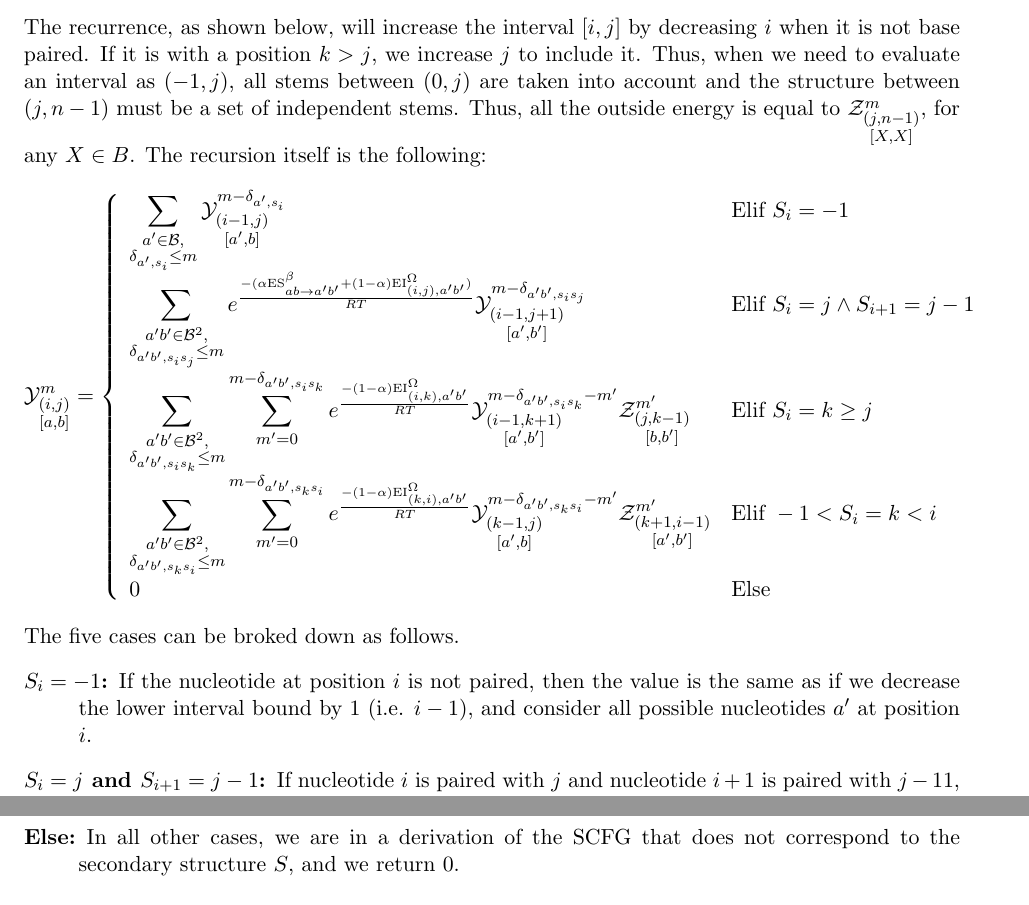
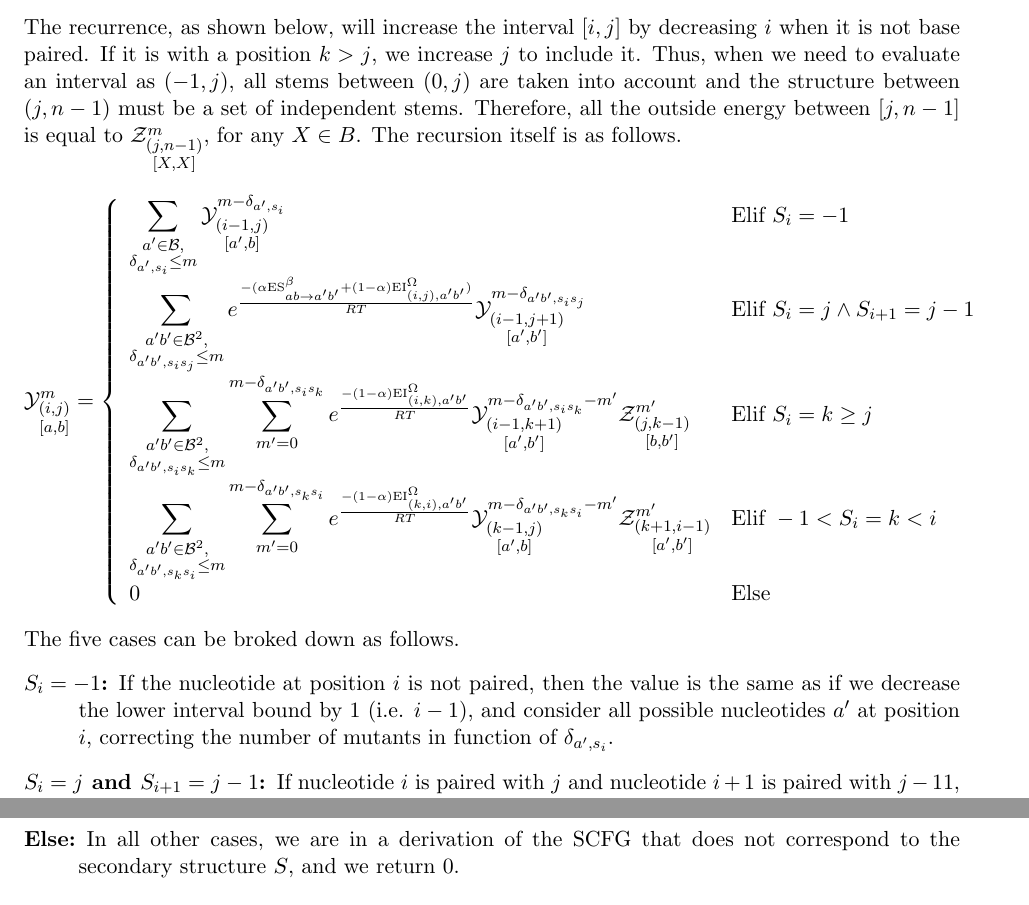
Before and after one commit to McGill-CSB/RNApyro, a LaTeX paper (Recomb/main_RECOMB.tex, which reads Recomb/methods_RECOMB.tex): two parts of pages 4 and 5 of 7, joined at a grey line, cut so that both start at the same text. Compiled offline with pdfLaTeX.

Commit message:
method inside/outside

```diff
--- a/Recomb/methods_RECOMB.tex
+++ b/Recomb/methods_RECOMB.tex
@@ -153,8 +153,9 @@ The recurrence, as shown below, will increase the interval $[i,j]$ by decreasing
 it is not base paired. If it is with a position $k>j$, we increase $j$ to include it.
  Thus, when we need
 to evaluate an interval as $(-1,j)$, all stems between $(0,j)$ are taken into account and the
-structure between $(j,n-1)$ must be a set of independent stems. Thus, all the outside energy is
-equal to $\Z{j,n-1}{m}{X,X}$, for any $X\in B$. The recursion itself is the following:
+structure between $(j,n-1)$ must be a set of independent stems. Therefore,
+ all the outside energy between $[j,n-1]$ is
+equal to $\Z{j,n-1}{m}{X,X}$, for any $X\in B$. The recursion itself is as follows.
 $$
 	\Y{i,j}{m}{a,b} = \left\{
   \begin{array}{ll}
@@ -188,7 +189,8 @@ The five cases can be broked down as follows.
 \begin{description}
 \item[$S_i=-1$:] If the nucleotide at position $i$ is not paired, then the value is the same
 as if we decrease the lower interval bound by $1$ (i.e. $i-1$), and consider all possible
-nucleotides $a'$ at position $i$.
+nucleotides $a'$ at position $i$, correcting the number of mutants
+in function of $\Kron_{a',s_i}$.
 \item[$S_{i}=j$ and $S_{i+1}=j-1$:] If nucleotide $i$ is paired with $j$ and nucleotide $i+1$ is
 paired with $j-11$, we are in the only case were stacked base pairs can occur. We thus add
 the energy of the stacking and of the isostericity of the base pair $(i,j)$. What is left
```
Also changed, not shown: Recomb/methods_RECOMB.tex (8 more changed lines).
